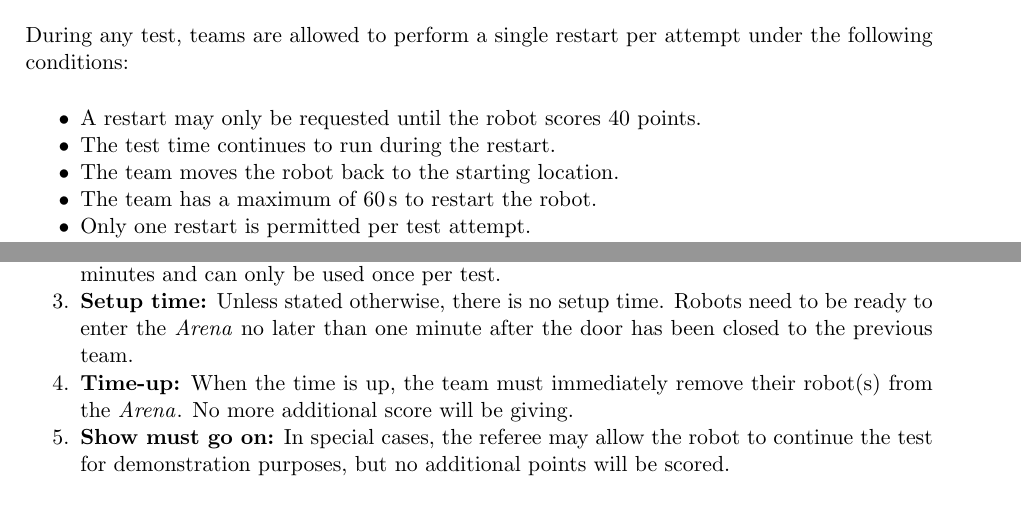
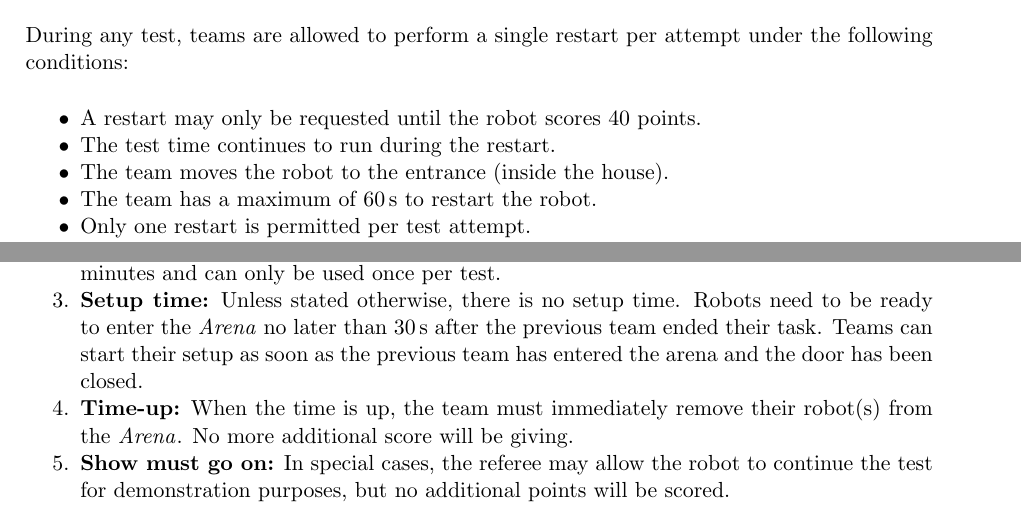
Before and after one commit to RoboCupAtHome/RuleBook, a LaTeX thesis (documents/rulebook.tex, which reads pages/general_rules/Procedure.tex): two parts of pages 29 and 30 of 76, joined at a grey line, cut so that both start at the same text. Compiled offline with pdfLaTeX.

Commit message:
Fixes to restart rule

```diff
--- a/pages/general_rules/Procedure.tex
+++ b/pages/general_rules/Procedure.tex
@@ -116,7 +116,7 @@ During any test, teams are allowed to perform a single restart per attempt under
 \begin{itemize}
     \item A restart may only be requested until the robot scores 40 points.
     \item The test time continues to run during the restart.
-    \item The team moves the robot back to the starting location.
+    \item The team moves the robot to the entrance (inside the house).
     \item The team has a maximum of \SI{60}{\second} to restart the robot.
     \item Only one restart is permitted per test attempt.
     \item Only points scored after a restart are counted; points scored before the restart are not considered.
@@ -179,7 +179,7 @@ A penalty may apply when using a custom operator.
 	\item \textbf{Requesting time:} A robot (not the team) can request the referees to extend the inactivity time limit for a time-consuming process (e.g., 60~seconds). This time cannot exceed 3 minutes and can only be used once per test.
 
 	\item \textbf{Setup time:} Unless stated otherwise, there is no setup time.
-	Robots need to be ready to enter the \Arena{} no later than one minute after the door has been closed to the previous team.
+	Robots need to be ready to enter the \Arena{} no later than \SI{30}{\second} after the previous team ended their task. Teams can start their setup as soon as the previous team has entered the arena and the door has been closed.
 
 	\item \textbf{Time-up:} When the time is up, the team must immediately remove their robot(s) from the  \Arena{}.
 	No more additional score will be giving.
```
Also changed, not shown: tasks/Finals.tex (+1 -1 lines).
